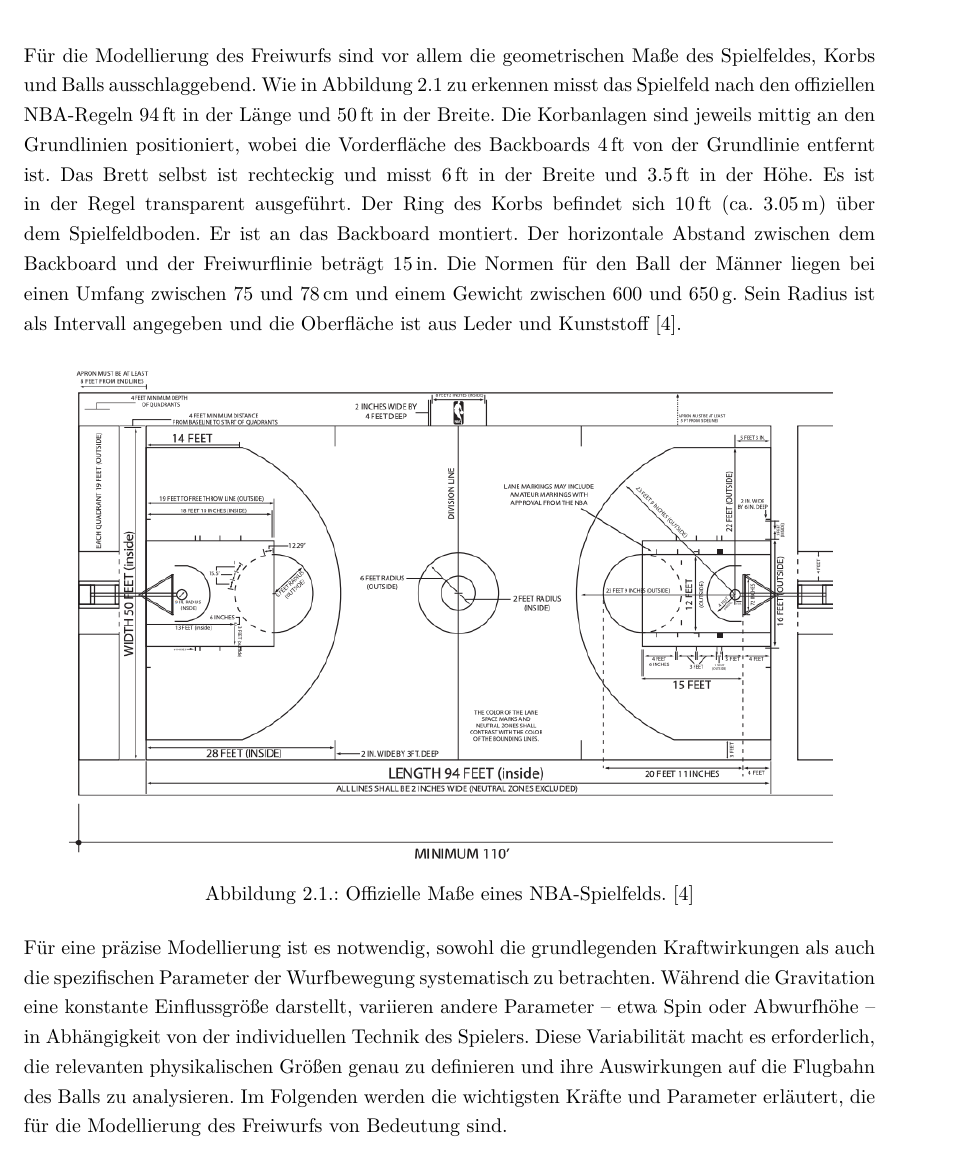
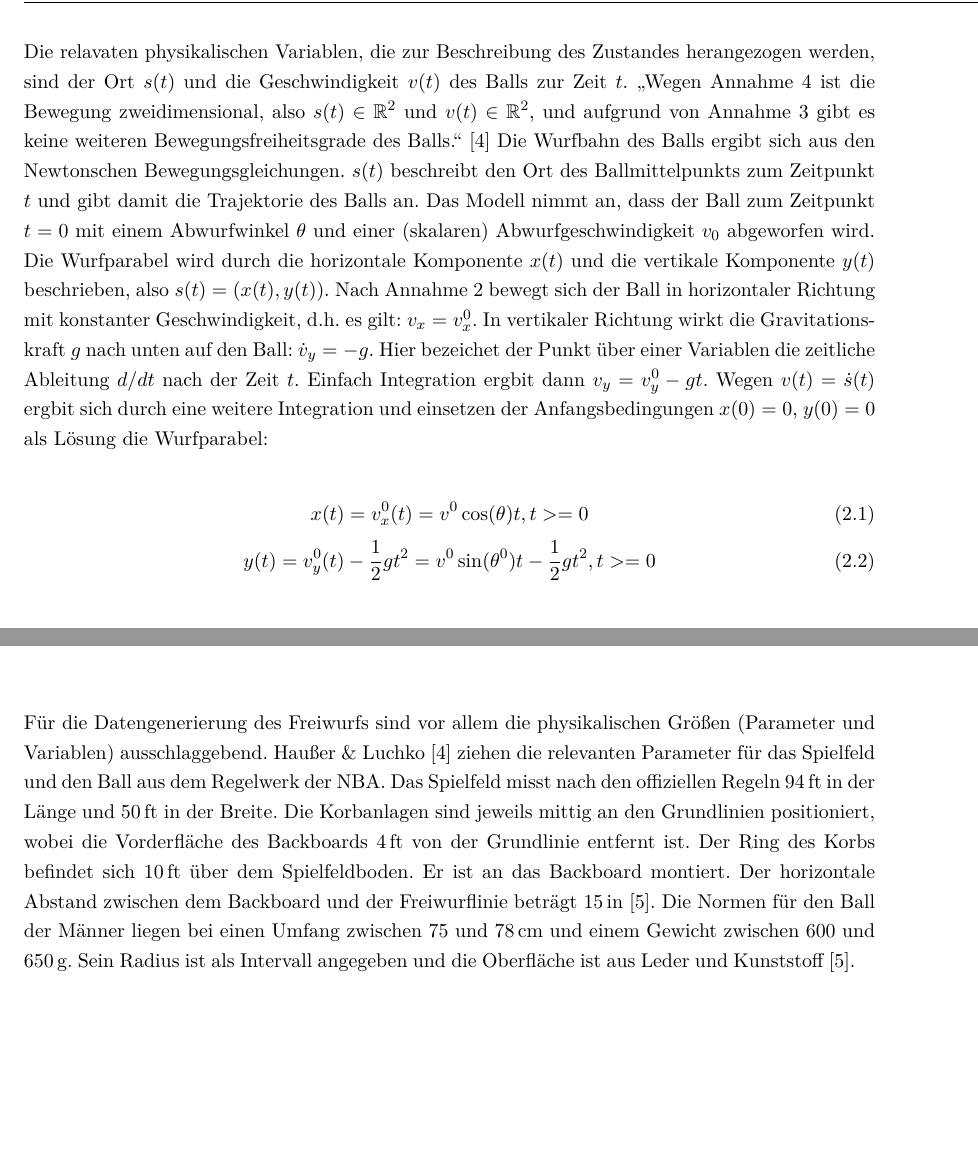
Before and after one commit to lucaa-smn/ba_text, a LaTeX document (Masterarbeit.tex, which reads Inhalt/Grundlagen.tex, Inhalt/Problemstellung.tex, Packages.tex): part of page 9 of 17 before the commit and two parts of pages 9 and 11 of 16 after it, the two joined at a grey line, cut at the place of the change, the shorter picture padded with empty space. Compiled offline with pdfLaTeX.

Commit message:
Erste Fassung der Einleitung in Kapitel 2 und von 2.1 Ballistisches Modell

```diff
--- a/Inhalt/Grundlagen.tex
+++ b/Inhalt/Grundlagen.tex
@@ -5,14 +27,26 @@
 
-Für die Modellierung des Freiwurfs sind vor allem die geometrischen Maße des Spielfeldes, Korbs und Balls ausschlaggebend. Wie in Abbildung~\ref{fig:nba_court} zu erkennen misst das Spielfeld nach den offiziellen NBA-Regeln 94\,ft in der Länge und 50\,ft in der Breite. Die Korbanlagen sind jeweils mittig an den Grundlinien positioniert, wobei die Vorderfläche des Backboards 4\,ft von der Grundlinie entfernt ist. Das Brett selbst ist rechteckig und misst 6\,ft in der Breite und 3.5\,ft in der Höhe. Es ist in der Regel transparent ausgeführt. Der Ring des Korbs befindet sich 10\,ft (ca. 3.05\,m) über dem Spielfeldboden. Er ist an das Backboard montiert. Der horizontale Abstand zwischen dem Backboard und der Freiwurflinie beträgt 15\,in. Die Normen für den Ball der Männer liegen bei einen Umfang zwischen 75 und 78\,cm und einem Gewicht zwischen 600 und 650\,g. Sein Radius ist als Intervall angegeben und die Oberfläche ist aus Leder und Kunststoff~\cite{nba_rules}.
+Die relavaten physikalischen Variablen, die zur Beschreibung des Zustandes herangezogen werden, sind der Ort \(s(t)\) und die Geschwindigkeit \(v(t)\) des Balls
+zur Zeit \(t\). \enquote{Wegen Annahme~4 ist die Bewegung zweidimensional, also
+\( s(t) \in \mathbb{R}^2\)\index{R2@\ensuremath{\mathbb{R}^2}}
+und
+\( v(t) \in \mathbb{R}^2\)\index{R2@\ensuremath{\mathbb{R}^2}},
+und aufgrund von Annahme~3 gibt es keine weiteren Bewegungsfreiheitsgrade des Balls.}~\cite{hausser2019}
+Die Wurfbahn des Balls ergibt sich aus den Newtonschen Bewegungsgleichungen. \(s(t)\) beschreibt den Ort des Ballmittelpunkts zum Zeitpunkt \(t\) und gibt damit die
+Trajektorie des Balls an. Das Modell nimmt an, dass der Ball zum Zeitpunkt \(t=0\) mit einem Abwurfwinkel \(\theta\) und einer (skalaren) Abwurfgeschwindigkeit \(v_0\)
+abgeworfen wird. Die Wurfparabel wird durch die horizontale Komponente \(x(t)\) und die vertikale Komponente \(y(t)\) beschrieben, also \(s(t) = (x(t), y(t))\).
+Nach Annahme 2 bewegt sich der Ball in horizontaler Richtung mit konstanter Geschwindigkeit, d.h. es gilt: \(v_x = v_x^0\). In vertikaler Richtung wirkt die
+Gravitationskraft \(g\) nach unten auf den Ball: \(\dot{v}_y = -g\). Hier bezeichet der Punkt über einer Variablen die zeitliche Ableitung \(d/dt\) nach der Zeit \(t\).
+Einfach Integration ergbit dann \(v_y = v_y^0-gt\). Wegen \(v(t) = \dot{s}(t)\) ergbit sich durch eine weitere Integration und einsetzen der Anfangsbedingungen
+\(x(0) = 0\), \(y(0) = 0\) als Lösung die Wurfparabel:
 
-\begin{figure}[htbp]
-    \centering
-    \includegraphics[width=0.9\textwidth]{Bilder/nba_court.png}
-    \caption{Offizielle Maße eines NBA-Spielfelds. \cite{nba_rules}}
-    \label{fig:nba_court}
-\end{figure}
+\begin{equation}
+    x(t) = v_x^0(t)= v^0 \cos(\theta) t, t >= 0
+\end{equation}
+\begin{equation}
+    y(t) = v_y^0(t) - \frac{1}{2}gt^2 = v^0 \sin(\theta^0) t - \frac{1}{2}gt^2, t >= 0
+\end{equation}
 
-Für eine präzise Modellierung ist es notwendig, sowohl die grundlegenden Kraftwirkungen als auch die spezifischen Parameter der Wurfbewegung systematisch zu betrachten. Während die Gravitation eine konstante Einflussgröße darstellt, variieren andere Parameter – etwa Spin oder Abwurfhöhe – in Abhängigkeit von der individuellen Technik des Spielers. Diese Variabilität macht es erforderlich, die relevanten physikalischen Größen genau zu definieren und ihre Auswirkungen auf die Flugbahn des Balls zu analysieren. Im Folgenden werden die wichtigsten Kräfte und Parameter erläutert, die für die Modellierung des Freiwurfs von Bedeutung sind.
+
 
 \section{Encoder–Decoder-Architektur für Zeitreihen}
 
--- a/Inhalt/Problemstellung.tex
+++ b/Inhalt/Problemstellung.tex
@@ -1,2 +1,9 @@
 \chapter{Problemstellung}
 \label{cha:problemstellung}
+
+Für die Datengenerierung des Freiwurfs sind vor allem die physikalischen Größen (Parameter und Variablen) ausschlaggebend. Haußer \& Luchko~\cite{hausser2019} ziehen
+die relevanten Parameter für das Spielfeld und den Ball aus dem Regelwerk der NBA. Das Spielfeld misst nach den offiziellen Regeln 94\,ft in der Länge und 50\,ft in der Breite. Die Korbanlagen
+sind jeweils mittig an den Grundlinien positioniert, wobei die Vorderfläche des Backboards 4\,ft von der Grundlinie entfernt ist. Der Ring des Korbs befindet
+sich 10\,ft über dem Spielfeldboden. Er ist an das Backboard montiert. Der horizontale Abstand zwischen dem Backboard und der Freiwurflinie beträgt
+15\,in~\cite{nba_rules}. Die Normen für den Ball der Männer liegen bei einen Umfang zwischen 75 und 78\,cm und einem Gewicht zwischen 600 und 650\,g. Sein Radius ist
+als Intervall angegeben und die Oberfläche ist aus Leder und Kunststoff~\cite{nba_rules}.
--- a/Masterarbeit.tex
+++ b/Masterarbeit.tex
@@ -44,7 +44,7 @@
 \input{Seitenstil}
 
 % Eigene Definitionen für Silbentrennung
-\include{Silbentrennung}
+%\include{Silbentrennung}
 % Das eigentliche Dokument -------------------------------------------------
 %		Der eigentliche Inhalt des Dokuments beginnt hier. Die einzelnen Seiten
 %		und Kapitel werden in eigene Dateien ausgelagert und hier nur inkludiert.
--- a/Packages.tex
+++ b/Packages.tex
@@ -13,6 +13,8 @@
 
 % Für eine schöne Anordnung von Bildern
 \usepackage{subfigure}
+
+\usepackage{amssymb}
 
 \usepackage{dsfont}
 %\usepackage{color}
```
Also changed, not shown: Inhalt/Einleitung.tex (+8 -8 lines), Inhalt/Grundlagen.tex (22 more changed lines), Masterarbeit.tex (2 more changed lines).
